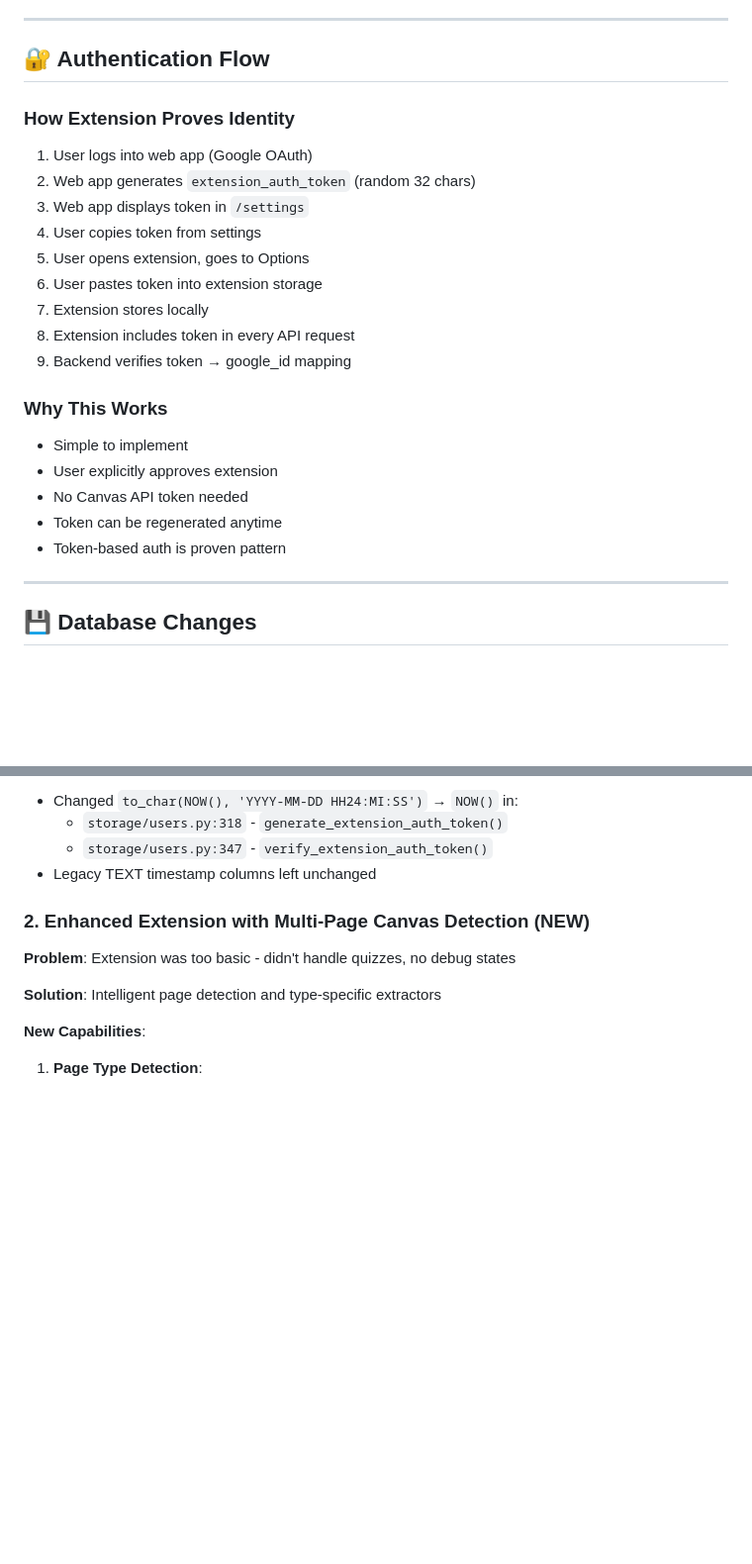
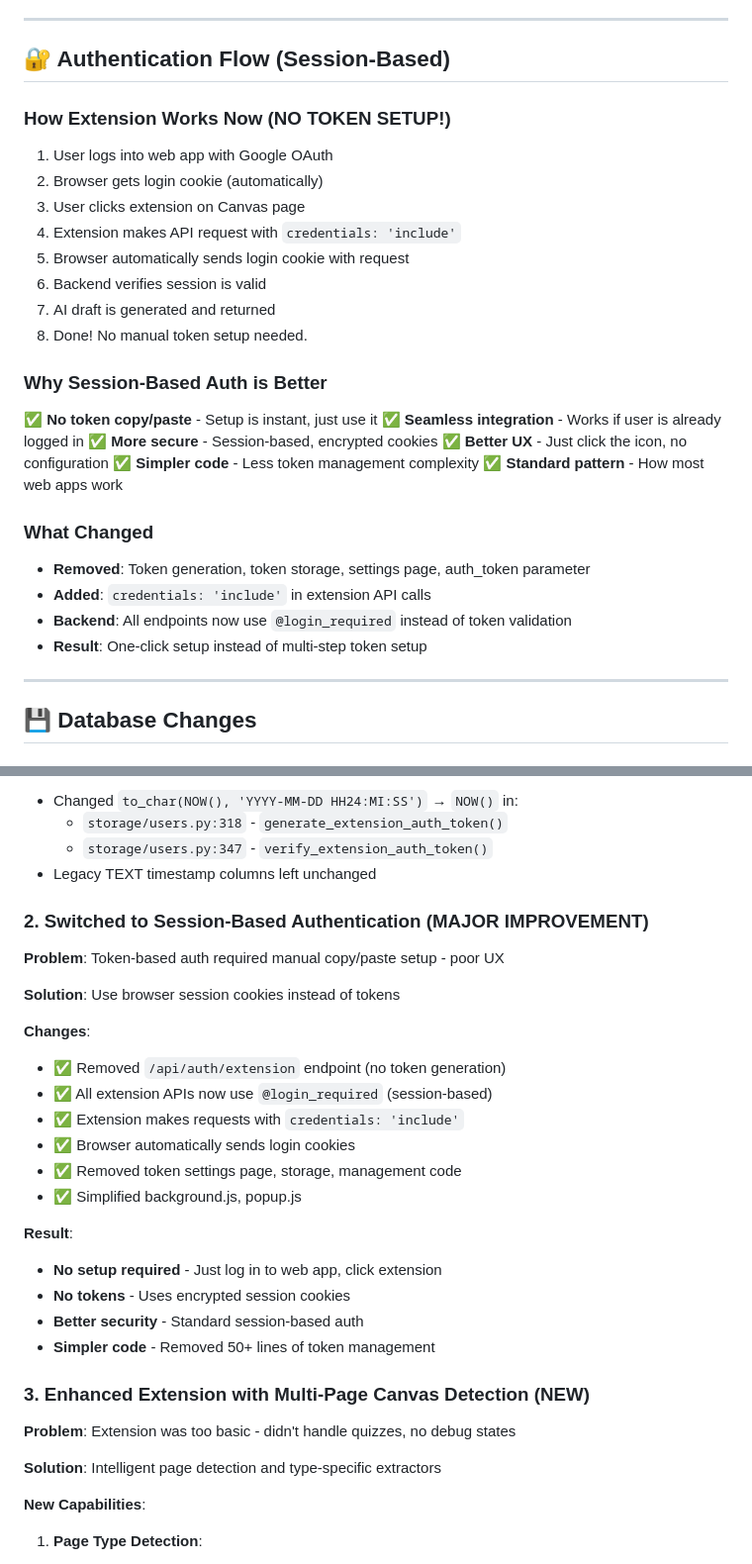
Before and after one commit to minkoi007cs/Canvas_AI, a Markdown page: CLAUDE.md, 2 parts joined by grey strips. Shown at 99% size. GitHub-like rendering; blank space fills up the shorter version.

Commit message:
Update documentation: Session-based authentication (no tokens!)
Key changes documented:
- Switched from token-based to session-based auth
- Extension now uses browser cookies automatically
- Removed all token setup and management code
- No settings page needed anymore
- Simplified user experience (just click to use)
- Better security (session cookies)

Updated sections:
- Authentication Flow - Now explains session-based approach
- Bug Fixes - Added session auth as major improvement
- Architecture - Reflects new authentication method

Co-Authored-By: Claude Haiku 4.5 <noreply@anthropic.com>

```diff
--- a/CLAUDE.md
+++ b/CLAUDE.md
@@ -237,25 +237,32 @@ api/canvas_client.py    → No Canvas API from backend
 
 ---
 
-## 🔐 Authentication Flow
+## 🔐 Authentication Flow (Session-Based)
 
-### How Extension Proves Identity
-1. User logs into web app (Google OAuth)
-2. Web app generates `extension_auth_token` (random 32 chars)
-3. Web app displays token in `/settings`
-4. User copies token from settings
-5. User opens extension, goes to Options
-6. User pastes token into extension storage
-7. Extension stores locally
-8. Extension includes token in every API request
-9. Backend verifies token → google_id mapping
+### How Extension Works Now (NO TOKEN SETUP!)
 
-### Why This Works
-- Simple to implement
-- User explicitly approves extension
-- No Canvas API token needed
-- Token can be regenerated anytime
-- Token-based auth is proven pattern
+1. User logs into web app with Google OAuth
+2. Browser gets login cookie (automatically)
+3. User clicks extension on Canvas page
+4. Extension makes API request with `credentials: 'include'`
+5. Browser automatically sends login cookie with request
+6. Backend verifies session is valid
+7. AI draft is generated and returned
+8. Done! No manual token setup needed.
+
+### Why Session-Based Auth is Better
+✅ **No token copy/paste** - Setup is instant, just use it
+✅ **Seamless integration** - Works if user is already logged in
+✅ **More secure** - Session-based, encrypted cookies
+✅ **Better UX** - Just click the icon, no configuration
+✅ **Simpler code** - Less token management complexity
+✅ **Standard pattern** - How most web apps work
+
+### What Changed
+- **Removed**: Token generation, token storage, settings page, auth_token parameter
+- **Added**: `credentials: 'include'` in extension API calls
+- **Backend**: All endpoints now use `@login_required` instead of token validation
+- **Result**: One-click setup instead of multi-step token setup
 
 ---
 
@@ -493,7 +500,27 @@ without time zone but expression is of type text
   - `storage/users.py:347` - `verify_extension_auth_token()`
 - Legacy TEXT timestamp columns left unchanged
 
-### 2. Enhanced Extension with Multi-Page Canvas Detection (NEW)
+### 2. Switched to Session-Based Authentication (MAJOR IMPROVEMENT)
+
+**Problem**: Token-based auth required manual copy/paste setup - poor UX
+
+**Solution**: Use browser session cookies instead of tokens
+
+**Changes**:
+- ✅ Removed `/api/auth/extension` endpoint (no token generation)
+- ✅ All extension APIs now use `@login_required` (session-based)
+- ✅ Extension makes requests with `credentials: 'include'`
+- ✅ Browser automatically sends login cookies
+- ✅ Removed token settings page, storage, management code
+- ✅ Simplified background.js, popup.js
+
+**Result**:
+- **No setup required** - Just log in to web app, click extension
+- **No tokens** - Uses encrypted session cookies
+- **Better security** - Standard session-based auth
+- **Simpler code** - Removed 50+ lines of token management
+
+### 3. Enhanced Extension with Multi-Page Canvas Detection (NEW)
 
 **Problem**: Extension was too basic - didn't handle quizzes, no debug states
 
```
